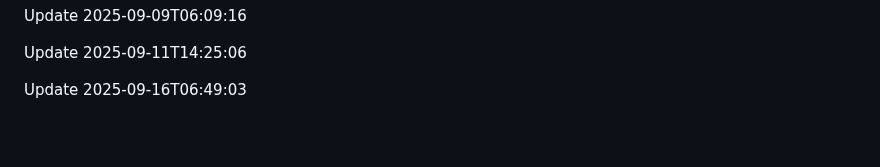
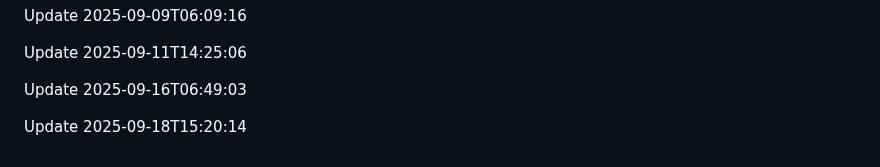
Before and after one commit to htiketun/python-messaging-suite, a Markdown page: README.md, the part around the change. GitHub-like rendering; blank space fills up the shorter version.

```diff
--- a/README.md
+++ b/README.md
@@ -429,3 +429,5 @@ Update 2025-09-09T06:09:16
 Update 2025-09-11T14:25:06
 
 Update 2025-09-16T06:49:03
+
+Update 2025-09-18T15:20:14
```
